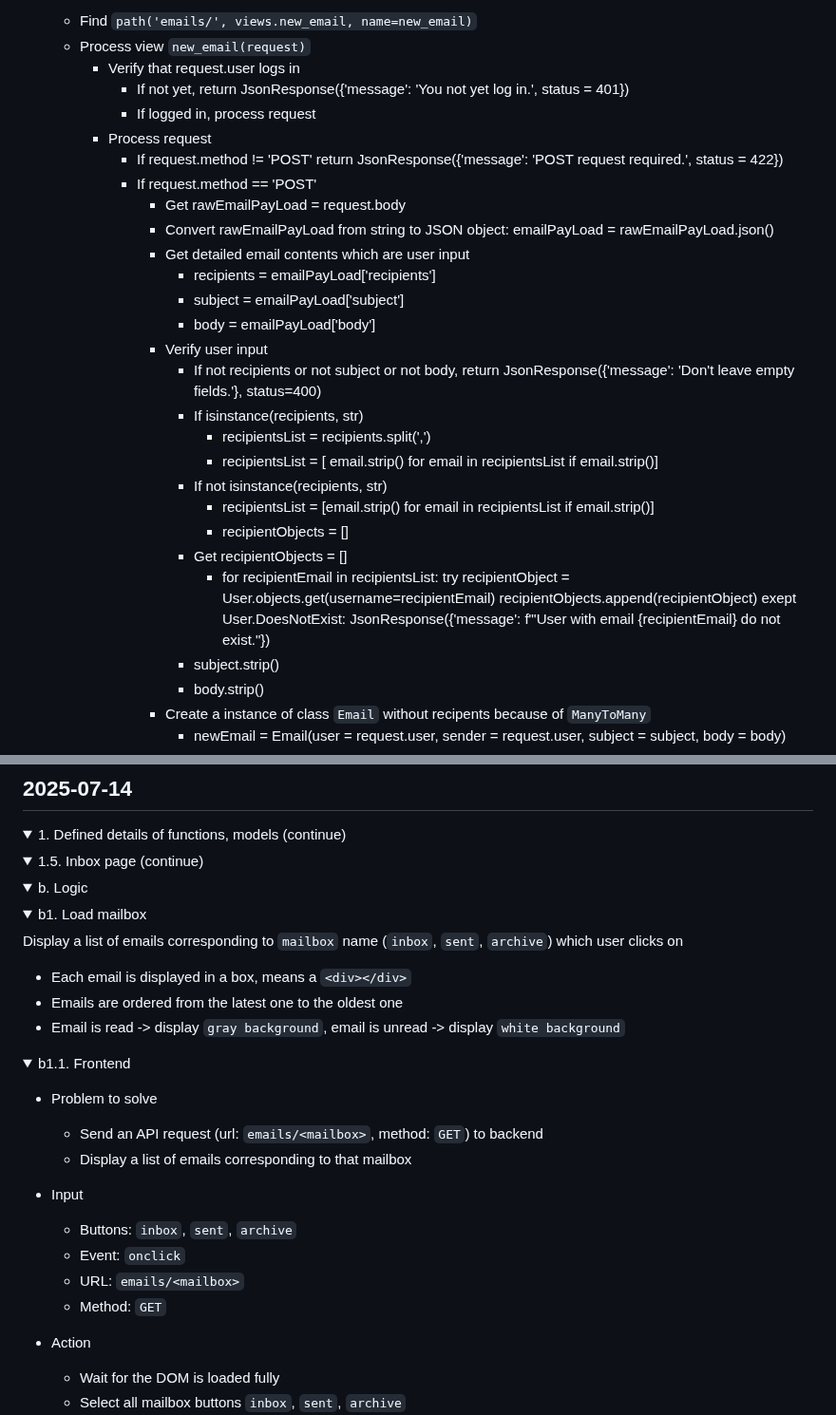
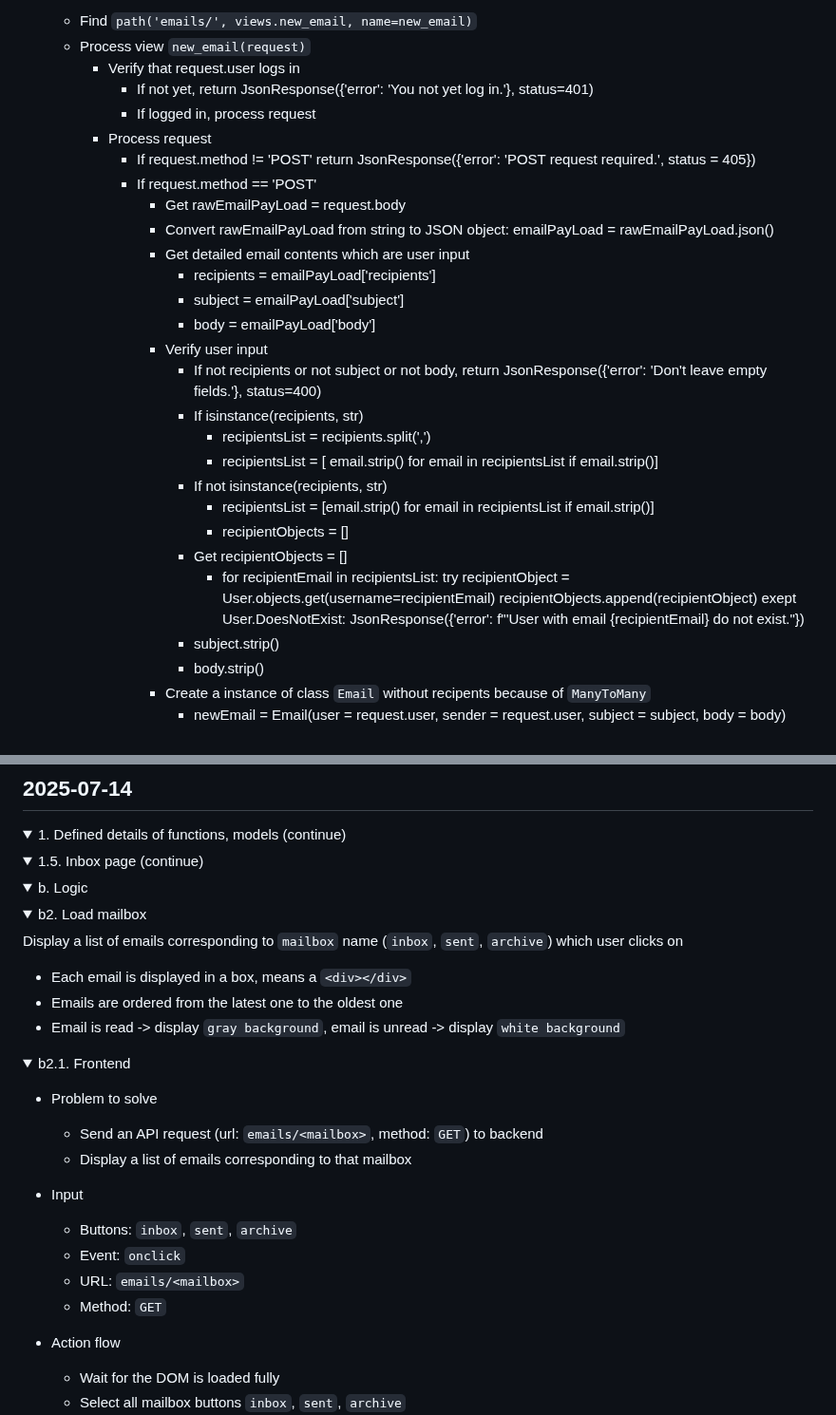
Before and after one commit to buimaianh/cs50w-projects, a Markdown page: email/dev-log.md, 2 parts joined by grey strips. Shown at 95% size. GitHub-like rendering; folded sections open.

```diff
--- a/email/dev-log.md
+++ b/email/dev-log.md
@@ -526,11 +535,11 @@ When user submits the email composition form, add Javascript to actually sent th
     - Find `path('emails/', views.new_email, name=new_email)`
     - Process view `new_email(request)`
         - Verify that request.user logs in
-            - If not yet, return JsonResponse({'message': 'You not yet log in.', status = 401})
+            - If not yet, return JsonResponse({'error': 'You not yet log in.'}, status=401)
             - If logged in, process request
         - Process request
             - If request.method != 'POST'
-                return JsonResponse({'message': 'POST request required.', status = 422})
+                return JsonResponse({'error': 'POST request required.', status = 405})
             - If request.method == 'POST'
                 - Get rawEmailPayLoad = request.body
                 - Convert rawEmailPayLoad from string to JSON object: emailPayLoad = rawEmailPayLoad.json()
@@ -539,7 +548,7 @@ When user submits the email composition form, add Javascript to actually sent th
                     - subject = emailPayLoad['subject']
                     - body = emailPayLoad['body']
                 - Verify user input
-                    - If not recipients or not subject or not body, return JsonResponse({'message': 'Don't leave empty fields.'}, status=400)
+                    - If not recipients or not subject or not body, return JsonResponse({'error': 'Don't leave empty fields.'}, status=400)
                     - If isinstance(recipients, str)
                         - recipientsList = recipients.split(',')
                         - recipientsList = [ email.strip() for email in recipientsList if email.strip()]
@@ -552,7 +561,7 @@ When user submits the email composition form, add Javascript to actually sent th
                                 recipientObject = User.objects.get(username=recipientEmail)
                                 recipientObjects.append(recipientObject)
                             exept User.DoesNotExist:
-                                JsonResponse({'message': f"'User with email {recipientEmail} do not exist."})
+                                JsonResponse({'error': f"'User with email {recipientEmail} do not exist."})
                     - subject.strip()
                     - body.strip()
                 - Create a instance of class `Email` without recipents because of `ManyToMany`
@@ -612,7 +621,7 @@ When user submits the email composition form, add Javascript to actually sent th
 <summary>b. Logic</summary>
 
 <details>
-<summary>b1. Load mailbox</summary>
+<summary>b2. Load mailbox</summary>
 
 Display a list of emails corresponding to `mailbox` name (`inbox`, `sent`, `archive`) which user clicks on
 
@@ -621,7 +630,7 @@ Display a list of emails corresponding to `mailbox` name (`inbox`, `sent`, `arch
 - Email is read -> display `gray background`, email is unread -> display `white background`
 
 <details>
-<summary>b1.1. Frontend</summary>
+<summary>b2.1. Frontend</summary>
 
 - Problem to solve
     - Send an API request (url: `emails/<mailbox>`, method: `GET`) to backend
@@ -633,7 +642,7 @@ Display a list of emails corresponding to `mailbox` name (`inbox`, `sent`, `arch
     - URL: `emails/<mailbox>`
     - Method: `GET`
 
-- Action
+- Action flow
     - Wait for the DOM is loaded fully
     - Select all mailbox buttons `inbox`, `sent`, `archive`
     - Iterate through the list of buttons
```
Also changed, not shown: other parts of email/dev-log.md (+145 -1 lines).
